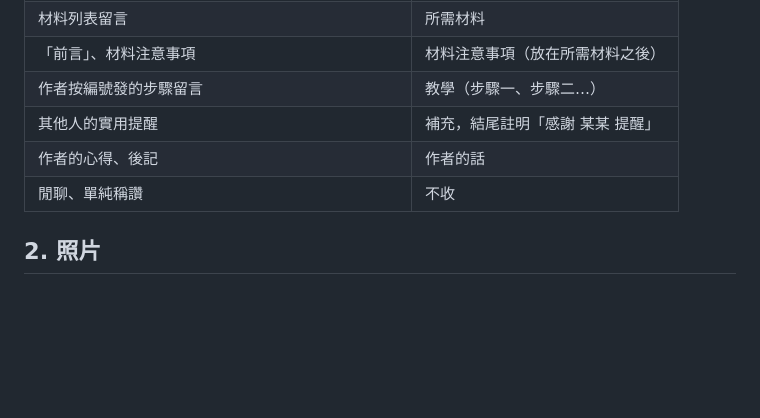
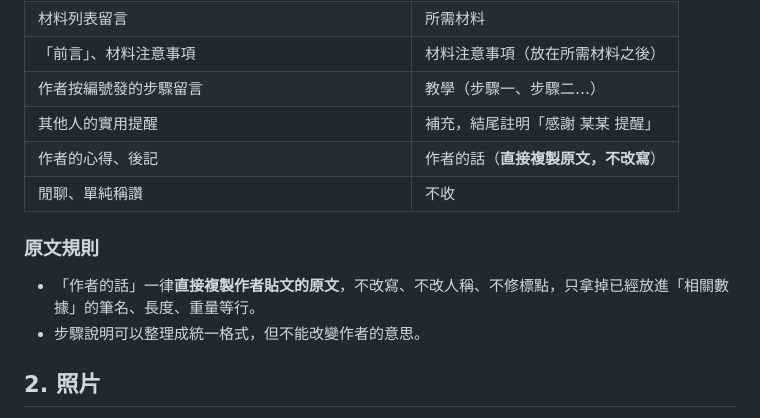
Before and after one commit to annvi23/twps-modding-wiki, a Markdown page: docs/教學整理流程.md, the part around the change. Drawn GitHub-style; blank space fills up the shorter version.

Commit message:
整理流程：作者的話直接複製原文，不改寫
Co-Authored-By: Claude Opus 5.5 <noreply@anthropic.com>

```diff
--- a/docs/教學整理流程.md
+++ b/docs/教學整理流程.md
@@ -36,8 +36,13 @@
 | 「前言」、材料注意事項 | 材料注意事項（放在所需材料之後） |
 | 作者按編號發的步驟留言 | 教學（步驟一、步驟二…） |
 | 其他人的實用提醒 | 補充，結尾註明「感謝 某某 提醒」 |
-| 作者的心得、後記 | 作者的話 |
+| 作者的心得、後記 | 作者的話（**直接複製原文，不改寫**） |
 | 閒聊、單純稱讚 | 不收 |
+
+### 原文規則
+
+- 「作者的話」一律**直接複製作者貼文的原文**，不改寫、不改人稱、不修標點，只拿掉已經放進「相關數據」的筆名、長度、重量等行。
+- 步驟說明可以整理成統一格式，但不能改變作者的意思。
 
 ## 2. 照片
 
```
Also changed, not shown: 1 other file.
